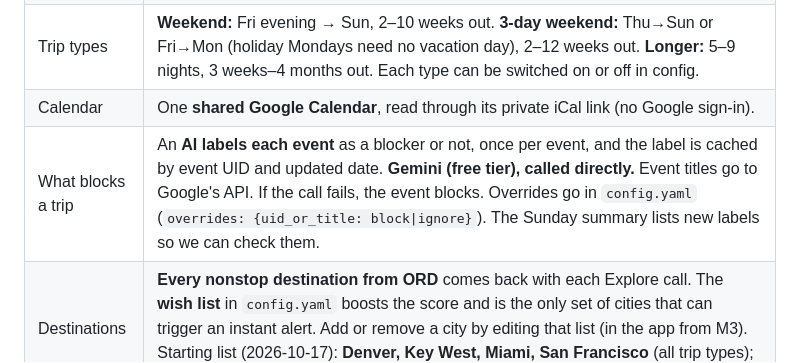
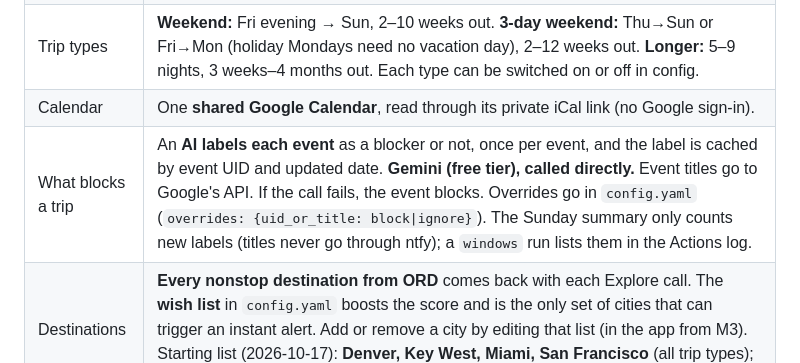
Before and after one commit to statman15/Flybye, a Markdown page: PLAN.md, the part around the change. GitHub-like rendering.

Commit message:
PLAN: summary counts labels instead of listing titles
Co-Authored-By: Claude Opus 5.5 <noreply@anthropic.com>

```diff
--- a/PLAN.md
+++ b/PLAN.md
@@ -16,7 +16,7 @@ Google Flights' free "any dates" tracking already emails price drops for each ro
 | Flights | 2 adults, economy, **nonstop always** (SerpApi `stops=1`). A city can override this; **Porto** allows 1 stop (`stops=2`), because ORD has no nonstop. |
 | Trip types | **Weekend:** Fri evening → Sun, 2–10 weeks out. **3-day weekend:** Thu→Sun or Fri→Mon (holiday Mondays need no vacation day), 2–12 weeks out. **Longer:** 5–9 nights, 3 weeks–4 months out. Each type can be switched on or off in config. |
 | Calendar | One **shared Google Calendar**, read through its private iCal link (no Google sign-in). |
-| What blocks a trip | An **AI labels each event** as a blocker or not, once per event, and the label is cached by event UID and updated date. **Gemini (free tier), called directly.** Event titles go to Google's API. If the call fails, the event blocks. Overrides go in `config.yaml` (`overrides: {uid_or_title: block\|ignore}`). The Sunday summary lists new labels so we can check them. |
+| What blocks a trip | An **AI labels each event** as a blocker or not, once per event, and the label is cached by event UID and updated date. **Gemini (free tier), called directly.** Event titles go to Google's API. If the call fails, the event blocks. Overrides go in `config.yaml` (`overrides: {uid_or_title: block\|ignore}`). The Sunday summary only counts new labels (titles never go through ntfy); a `windows` run lists them in the Actions log. |
 | Destinations | **Every nonstop destination from ORD** comes back with each Explore call. The **wish list** in `config.yaml` boosts the score and is the only set of cities that can trigger an instant alert. Add or remove a city by editing that list (in the app from M3). Starting list (2026-10-17): **Denver, Key West, Miami, San Francisco** (all trip types); **Tokyo, Paris, Lisbon, Porto** (longer trips only; Porto allows 1 stop). |
 | Flight data | **SerpApi `google_travel_explore` with exact `outbound_date`/`return_date`** is the sweep: **one call per window** returns every nonstop destination priced on our dates for 2 adults, plus flight time, airline and a hotel price (spike 2026-10-17). `google_flights` is only used to confirm a deal before an instant alert: it gives Google's typical range and the flight times. Travelpayouts was dropped: its data API needs a website, and its cached US fares are thin. Amadeus Self-Service closed 2026-07-17, and Skyscanner and Kiwi are for partners only. |
 | Normal price | Explore has no typical range, so: (1) we store every Explore price in SQLite, and after a few weekly sweeps each route has its own history (median for its trip type and month); (2) before an instant alert, one `google_flights` call gets Google's `typical_price_range` and `price_level`. The spike returned an empty `price_history`, so we don't rely on it. |
```
